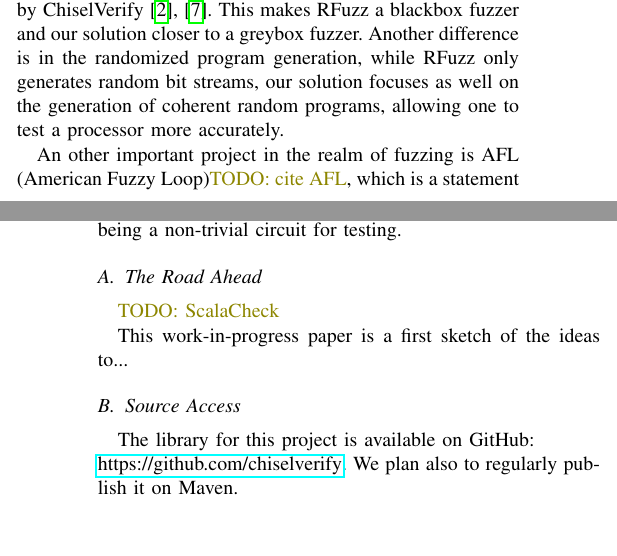
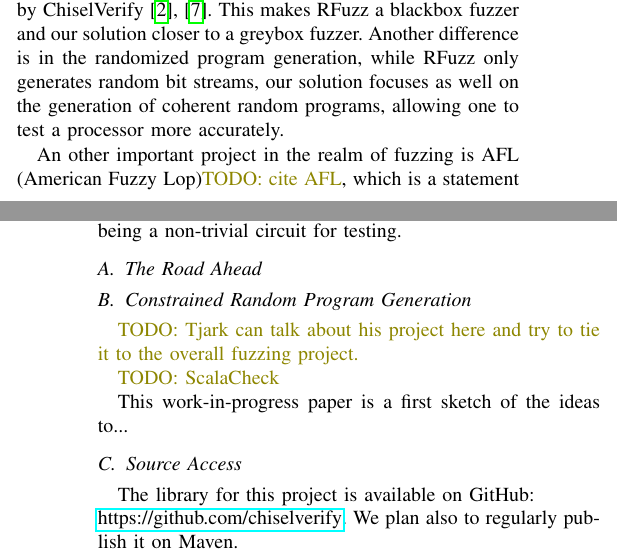
Before and after one commit to chiselverify/documentation, a LaTeX paper (chisel-fuzzing/chisel-fuzzing.tex): two parts of the columns of pages 1 and 3 of 3, joined at a grey line, cut so that both start at the same text, the shorter picture padded with empty space. Compiled offline with pdfLaTeX.

Commit message:
Added a subsection for Tjark

```diff
--- a/chisel-fuzzing/chisel-fuzzing.tex
+++ b/chisel-fuzzing/chisel-fuzzing.tex
@@ -150,7 +150,7 @@ UVM can be seen as a first step toward having standardized test-benches.
 At the time of writing, very little published work was done in the realm of fuzzing for RTL circuits.
 One project, named RFuzz~\cite{rfuzz2018} and lead by researchers at UC Berkeley, focuses on ``coverage-guided fuzz mutational testing''. This method relies on FPGA-accelerated simulation and new solutions allowing for quick and deterministic memory resetting, to efficiently use fuzzing on RTL circuits. The coverage metrics used in this solution are automated and based on branch coverage. RFuzz is currently no longer in development (last commit is from July 2020). This work differs from what we present in this paper in two main ways. First off, RFuzz uses a very simple coverage metric that is independent of the DUT (Device Under Test), while we guide our fuzzing using functional coverage, which inherently contains information about the DUT. Functional coverage is obtained using tools made available by ChiselVerify~\cite{verify:chisel:2020, dobis2021opensource}. This makes RFuzz a blackbox fuzzer and  our solution closer to a greybox fuzzer. Another difference is in the randomized program generation, while RFuzz only generates random bit streams, our solution focuses as well on the generation of coherent random programs, allowing one to test a processor more accurately.
 
-An other important project in the realm of fuzzing is AFL (American Fuzzy Loop)\todo{cite AFL}, which is a statement coverage driven fuzzer for software developed by researchers at Google. AFL is similar in many ways to RFuzz and to our solution, since it is also a mutation-based fuzzer. However, the main difference is obvious, AFL is a fuzzer for software, while the two other fuzzers are for RTL circuits. This doesn't change the fact that many of the internals of our are similar to those of AFL.
+An other important project in the realm of fuzzing is AFL (American Fuzzy Lop)\todo{cite AFL}, which is a statement coverage driven fuzzer for software developed by researchers at Google. AFL is similar in many ways to RFuzz and to our solution, since it is also a mutation-based fuzzer. However, the main difference is obvious, AFL is a fuzzer for software, while the two other fuzzers are for RTL circuits. This doesn't change the fact that many of the internals of our are similar to those of AFL.
 
 As far as we know, our solution, which is part of the verification library ChiselVerify, is the only mutation-based fuzzer for RTL circuits that uses functional coverage to drive the test generation.
 
@@ -279,6 +279,9 @@ a non-trivial circuit for testing.
 
 \subsection{The Road Ahead}
 
+\subsection{Constrained Random Program Generation}
+\todo{Tjark can talk about his project here and try to tie it to the overall fuzzing project.}
+
 \todo{ScalaCheck}
 
 This work-in-progress paper is a first sketch of the ideas to...
```
